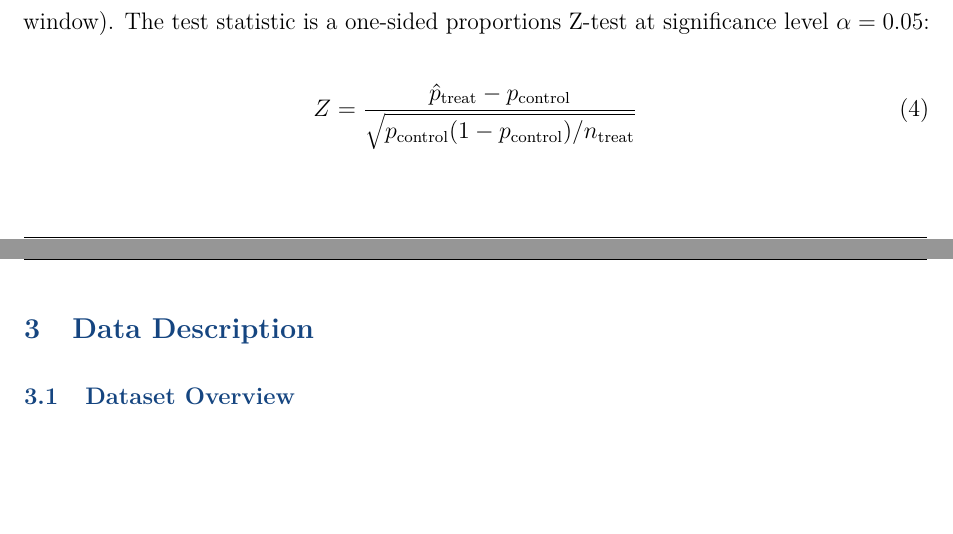
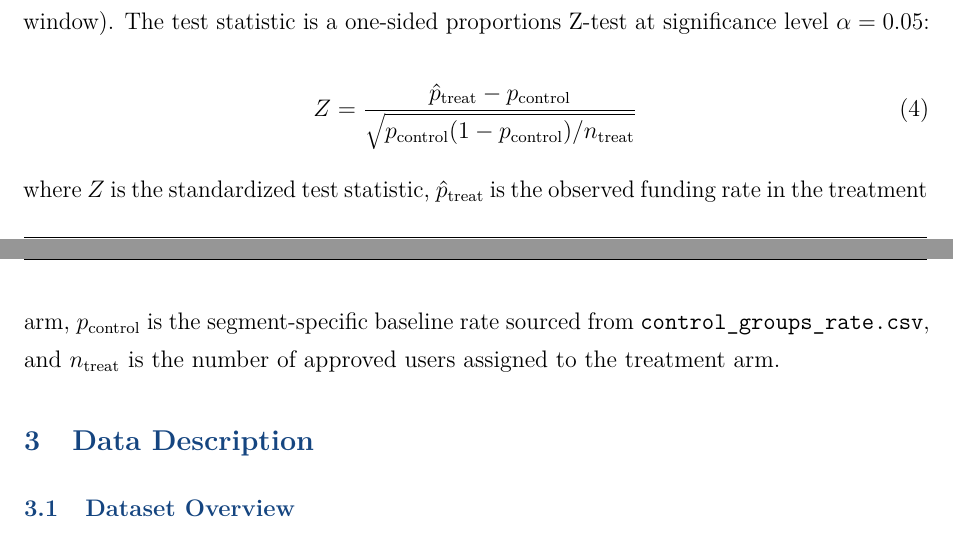
Before and after one commit to Ricky-S-Gong/email-ab-experiment-fintech, a LaTeX document (reports/Report.tex): two parts of pages 7 and 8 of 29 before the commit and two parts of pages 7 and 8 of 30 after it, joined at a grey line, cut so that both start at the same text, the shorter picture padded with empty space. The pictures show the PDF file reports/Report.pdf that the author committed with the source.

Commit message:
Improve report clarity: equation definitions, chart readability, whitespace
- Add variable where-clauses after Equations 1 (Funding Rate), 3 (Z-statistic),
  and 6 (Delta N funded) in Report.tex
- Fix time series chart (Figure 8): replace default matplotlib colors with tab20
  colormap for 12 distinct lines; move legends outside plot area with bbox_to_anchor
- Add clearpage before Section 9 to eliminate float-induced whitespace before 9.2

```diff
--- a/reports/Report.tex
+++ b/reports/Report.tex
@@ -316,6 +320,11 @@ significance level $\alpha = 0.05$:
   Z = \frac{\hat{p}_{\text{treat}} - p_{\text{control}}}%
       {\sqrt{p_{\text{control}}(1 - p_{\text{control}}) / n_{\text{treat}}}}
 \end{equation}
+
+\noindent where $Z$ is the standardized test statistic, $\hat{p}_{\text{treat}}$ is the
+observed funding rate in the treatment arm, $p_{\text{control}}$ is the segment-specific
+baseline rate sourced from \colname{control\_groups\_rate.csv}, and $n_{\text{treat}}$ is
+the number of approved users assigned to the treatment arm.
 
 % ─────────────────────────────────────────────────────────────────────────────
 \section{Data Description}
@@ -887,3 +899,5 @@ translates to meaningful absolute user counts given the experiment scale:
+treatment arm.
+
 Summing across statistically significant groups, the experiment is estimated to have
 produced \textbf{approximately 500+ email-attributable funded accounts} — each
 representing a platform user with a first deposit, trading potential, and long-term LTV.
```
Also changed, not shown: assets/open_rate_trend.png, reports/Report.pdf, reports/Report.tex (8 more changed lines), 1 other file.
